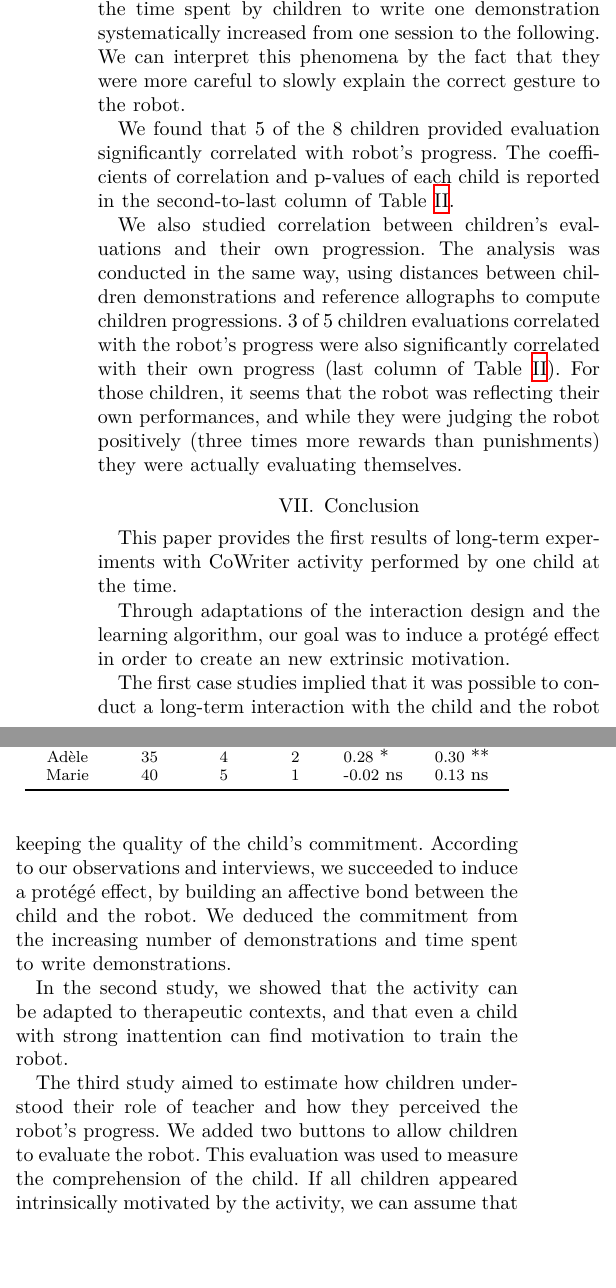
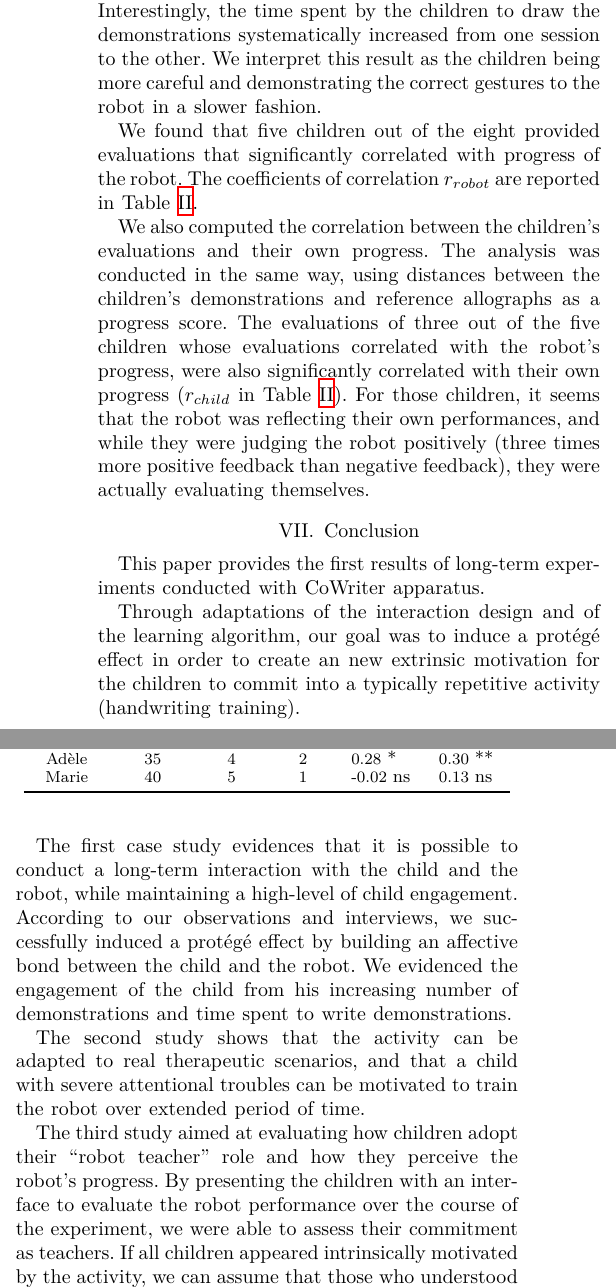
Before and after one commit to chili-epfl/paper-HRI2016-two_case_studies, a LaTeX paper (cowriter_cases.tex): two parts of the columns of page 8 of 9, joined at a grey line, cut so that both start at the same text, the shorter picture padded with empty space. Compiled offline with XeLaTeX; a missing font is replaced by an installed copy or a similar font; a LaTeX package or settings file that is missing is left out.

Commit message:
Proof-reading end of section IV + conclusion

```diff
--- a/cowriter_cases.tex
+++ b/cowriter_cases.tex
@@ -700,17 +700,17 @@ word. The reference letters where manually created beforehand, based on typical
 
 \subsection{Results}
 
-All children maintained their engagement during the whole sessions. They provided
-on average 42 demonstrations per session. All children used evaluation buttons and
-had preference to reward the robot (in total, 99 rewards and 33 punishments were recorded). Interestingly, the time spent by children to write one demonstration systematically increased from one session to the following. We can interpret this phenomena by the fact that they were more careful to slowly explain the correct gesture to the robot.
+All children maintained their engagement during all the sessions. They provided
+on average 42 demonstrations per session. All children made use of the evaluation buttons and
+had preference to reward the robot (in total, 99 positive feedbacks and 33 negative ones were recorded). Interestingly, the time spent by the children to draw the demonstrations systematically increased from one session to the other. We interpret this result as the children being more careful and demonstrating the correct gestures to the robot in a slower fashion.
 
-We found that 5 of the 8 children provided evaluation significantly correlated with robot's progress. The coefficients of correlation and p-values of each child is reported in the second-to-last column of Table~\ref{table:scores}.
+We found that five children out of the eight provided evaluations that significantly correlated with progress of the robot. The coefficients of correlation $r_{robot}$ are reported in Table~\ref{table:scores}.
 
-We also studied correlation between children's evaluations and their own
-progression. The analysis was conducted in the same way, using distances between children demonstrations and reference allographs to compute children progressions.
-3 of 5 children evaluations correlated with the robot's progress were also significantly correlated with their own progress (last column of Table~\ref{table:scores}). For
+We also computed the correlation between the children's evaluations and their own
+progress. The analysis was conducted in the same way, using distances between the children's demonstrations and reference allographs as a progress score.
+The evaluations of three out of the five children whose evaluations correlated with the robot's progress, were also significantly correlated with their own progress ($r_{child}$ in Table~\ref{table:scores}). For
 those children, it seems that the robot was reflecting their own performances, and while they
-were judging the robot positively (three times more rewards than punishments)
+were judging the robot positively (three times more positive feedback than negative feedback),
 they were actually evaluating themselves.
 
 
@@ -742,19 +742,19 @@ they were actually evaluating themselves.
 
 \section{Conclusion}
 This paper provides the first results of long-term experiments
-with CoWriter activity performed by one child at the time.
+conducted with CoWriter apparatus.
 
 Through adaptations of
-the interaction design and the learning algorithm, our goal was to induce a prot\'eg\'e effect in order to create an new extrinsic motivation.
+the interaction design and of the learning algorithm, our goal was to induce a prot\'eg\'e effect in order to create an new extrinsic motivation for the children to commit into a typically repetitive activity (handwriting training).
 
-The first case studies implied that it was possible to conduct a long-term interaction with the child and the robot keeping the quality of the child's commitment. According to our observations and interviews, we succeeded to induce a prot\'eg\'e effect, by building an affective bond between the child and the robot. We deduced the commitment from the increasing number of demonstrations and time spent to write demonstrations.
+The first case study evidences that it is possible to conduct a long-term interaction with the child and the robot, while maintaining a high-level of child engagement. According to our observations and interviews, we successfully induced a prot\'eg\'e effect by building an affective bond between the child and the robot. We evidenced the engagement of the child from his increasing number of demonstrations and time spent to write demonstrations.
 
-In the second study, we showed that the activity can be adapted to therapeutic contexts, and that even a child with strong inattention can find motivation to train the robot.
+The second study shows that the activity can be adapted to real therapeutic scenarios, and that a child with severe attentional troubles can be motivated to train the robot over extended period of time.
 
-The third study aimed to estimate how children understood their role of teacher and how they perceived the robot's progress. We added two buttons to allow children to evaluate the robot. This evaluation was used to measure the comprehension of the child. If all children appeared intrinsically motivated by the activity, we can assume that those who understood and well played their role of teacher (given our measure) found their motivation by playing this role. In that case, since the evaluation was mostly positive, we believe that we successfully induced a prot\'eg\'e effect and that this effect was the key of children's motivation and commitment.
+The third study aimed at evaluating how children adopt their ``robot teacher'' role and how they perceive the robot's progress. By presenting the children with an interface to evaluate the robot performance over the course of the experiment, we were able to assess their commitment as teachers. If all children appeared intrinsically motivated by the activity, we can assume that those who understood and well played their role of teacher (given our measure) found their motivation by playing this role. In that case, since the evaluation was mostly positive, we believe that we successfully induced a prot\'eg\'e effect and that this effect was the key of children's motivation and commitment.
 
 
-The evaluation of the robot by the child also provided information about his satisfaction of the
+The on-line evaluation of the robot by the child also provides insights on the child's satisfaction with the
 learning process (both the robot's ability to learn and the child's own
 ability to teach). We believe that this information could be taken into account by
 the robot in order to improve the quality of the interaction. As an example, it
@@ -766,4 +765,4 @@ give a response). $\bullet$ We can reinforce the learnt allograph when the robot
-receives a good evaluation, or make it forget the allograph when it
+give a response). $\bullet$ We can reinforce the learnt letters when the robot
+receives a good evaluation, or make it forget the letter when it
 receives a bad evaluation.
 
-After all these
```
Also changed, not shown: cowriter_cases.tex (15 more changed lines).
